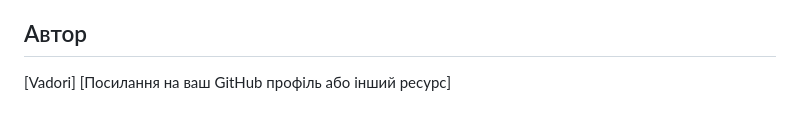
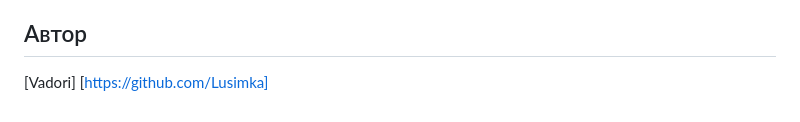
Before and after one commit to Lusimka/Exam-New-Technology, a Markdown page: README.md, the part around the change. GitHub-like rendering.

```diff
--- a/README.md
+++ b/README.md
@@ -84,4 +84,4 @@
 ## Автор
 
 [Vadori]
-[Посилання на ваш GitHub профіль або інший ресурс]
+[https://github.com/Lusimka]
```
